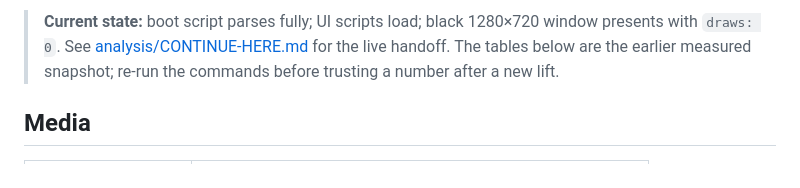
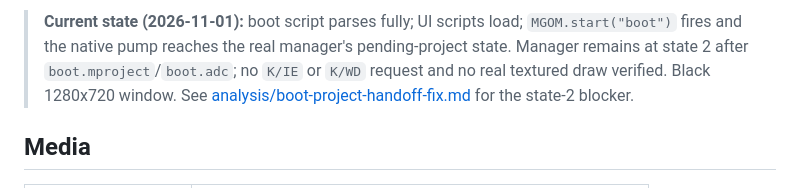
Before and after one commit to xynnpg/GT6PP, a Markdown page: docs/STATUS.md, the part around one of its changes. GitHub-like rendering.

```diff
--- a/docs/STATUS.md
+++ b/docs/STATUS.md
@@ -2,9 +2,9 @@
 
-> **Current state:** boot script parses fully; UI scripts load; black 1280×720
-> window presents with `draws: 0`. See
-> [analysis/CONTINUE-HERE.md](analysis/CONTINUE-HERE.md) for the live handoff.
-> The tables below are the earlier measured snapshot; re-run the commands
-> before trusting a number after a new lift.
+> **Current state (2026-11-01):** boot script parses fully; UI scripts load; `MGOM.start("boot")`
+> fires and the native pump reaches the real manager's pending-project state. Manager remains at
+> state 2 after `boot.mproject`/`boot.adc`; no `K/IE` or `K/WD` request and no real textured draw
+> verified. Black 1280x720 window. See [analysis/boot-project-handoff-fix.md](analysis/boot-project-handoff-fix.md)
+> for the state-2 blocker.
 
 ## Media
 
```
Also changed, not shown: other parts of docs/STATUS.md (+1 -1 lines), README.md (+35 -1 lines).
